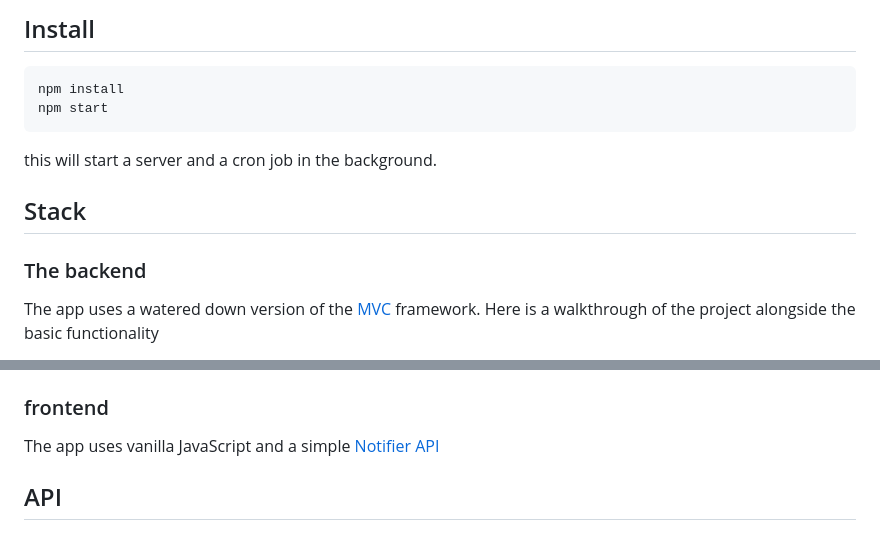
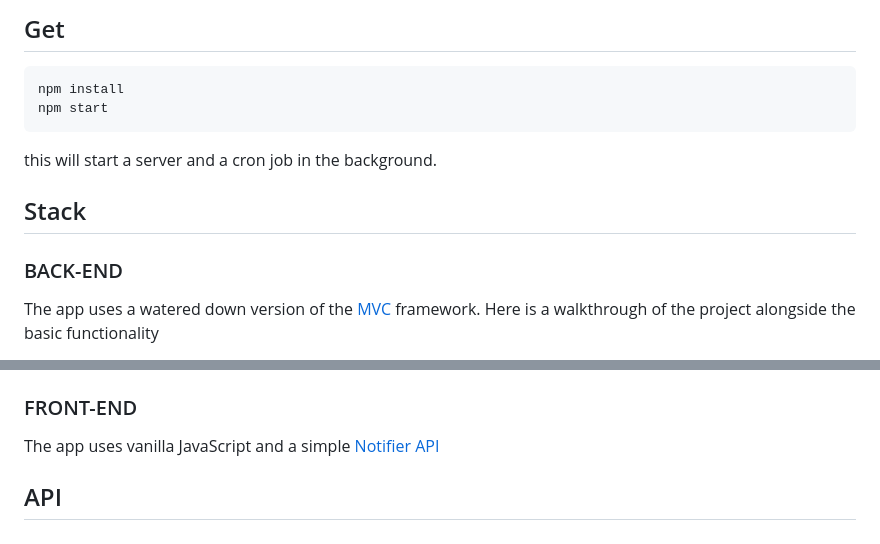
Before and after one commit to Aadv1k/cybernated, a Markdown page: README.md, 2 parts joined by grey strips. GitHub-like rendering.

Commit message:
Sprucify the README

````diff
--- a/README.md
+++ b/README.md
@@ -2,5 +2,5 @@
 
-## Install
+## Get
 
 ```shell
 npm install
@@ -10,7 +10,7 @@ this will start a server and a cron job in the background.
 
 ## Stack
 
-### The backend
+### BACK-END
 
 The app uses a watered down version of the [MVC](https://www.tutorialspoint.com/mvc_framework/mvc_framework_introduction.htm) framework. Here is a walkthrough of the project alongside the basic functionality
 
@@ -31,7 +31,7 @@ The app uses a watered down version of the [MVC](https://www.tutorialspoint.com/
   - `mailAndPush()`: gets the list of all the users and uses `sendMail()` to send an email using the mail template to each user
 - [`./app/Constants.js`](./app/Constants.js)
 
-### frontend
+### FRONT-END
 
 The app uses vanilla JavaScript and a simple [Notifier API](./public/notifier.js)
 
````
Also changed, not shown: other parts of README.md (+1 -1 lines).
